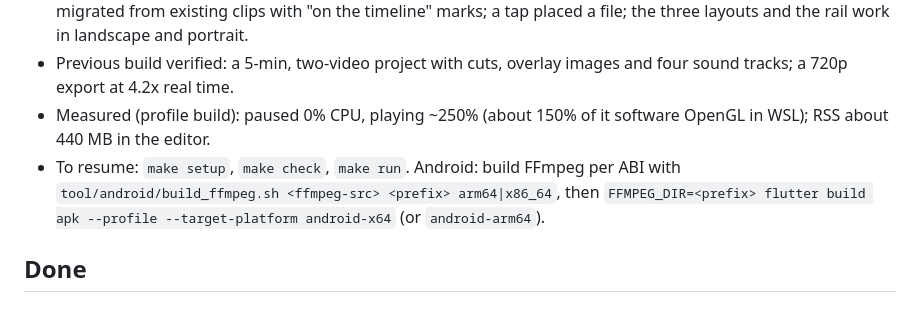
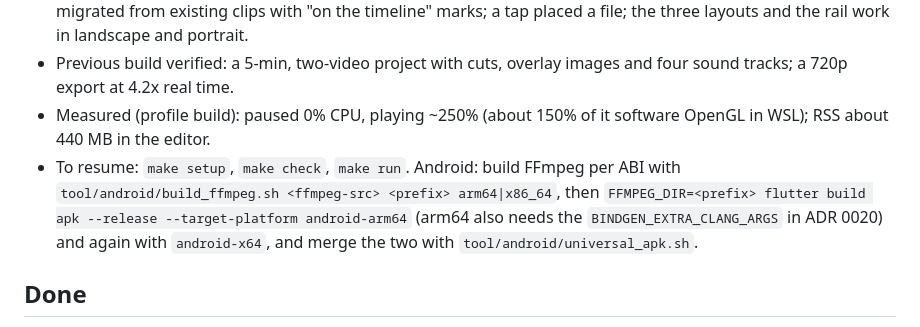
Before and after one commit to sazardev/cutter, a Markdown page: PROGRESS.md, the part around the change. Drawn GitHub-style.

```diff
--- a/PROGRESS.md
+++ b/PROGRESS.md
@@ -11,7 +11,7 @@ Where the work stands, for whoever goes on with it. Rewritten after every build;
 - Verified with real material: without a portal (WSL) Add opens the in-app browser, which shows only media (no .js/.zip/.md) with thumbnails; three PNGs picked in order landed on the timeline; the bank listed the 11 files migrated from existing clips with "on the timeline" marks; a tap placed a file; the three layouts and the rail work in landscape and portrait.
 - Previous build verified: a 5-min, two-video project with cuts, overlay images and four sound tracks; a 720p export at 4.2x real time.
 - Measured (profile build): paused 0% CPU, playing ~250% (about 150% of it software OpenGL in WSL); RSS about 440 MB in the editor.
-- To resume: `make setup`, `make check`, `make run`. Android: build FFmpeg per ABI with `tool/android/build_ffmpeg.sh <ffmpeg-src> <prefix> arm64|x86_64`, then `FFMPEG_DIR=<prefix> flutter build apk --profile --target-platform android-x64` (or `android-arm64`).
+- To resume: `make setup`, `make check`, `make run`. Android: build FFmpeg per ABI with `tool/android/build_ffmpeg.sh <ffmpeg-src> <prefix> arm64|x86_64`, then `FFMPEG_DIR=<prefix> flutter build apk --release --target-platform android-arm64` (arm64 also needs the `BINDGEN_EXTRA_CLANG_ARGS` in ADR 0020) and again with `android-x64`, and merge the two with `tool/android/universal_apk.sh`.
 
 ## Done
 
```
Also changed, not shown: docs/adr/0020-android-build.md (+1 -1 lines).
